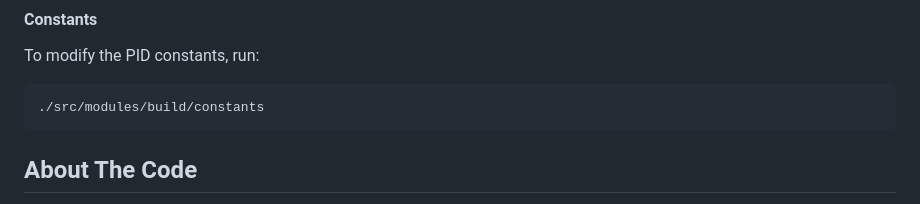
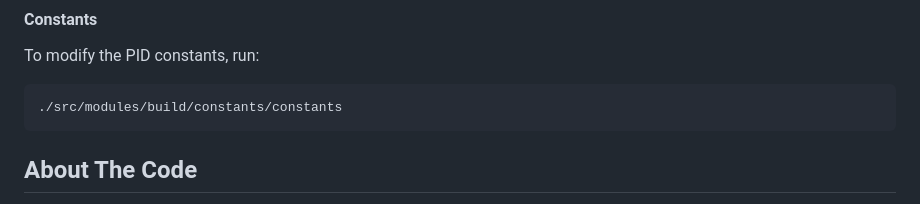
Before and after one commit to Pirito10/Autopilot-DSI-UVigo, a Markdown page: README.md, the part around the change. Rendered like a GitHub page.

````diff
--- a/README.md
+++ b/README.md
@@ -58,7 +58,7 @@ sudo ./src/run/build/run
 #### Constants
 To modify the PID constants, run:
 ```bash
-./src/modules/build/constants
+./src/modules/build/constants/constants
 ```
 
 ## About The Code
````
